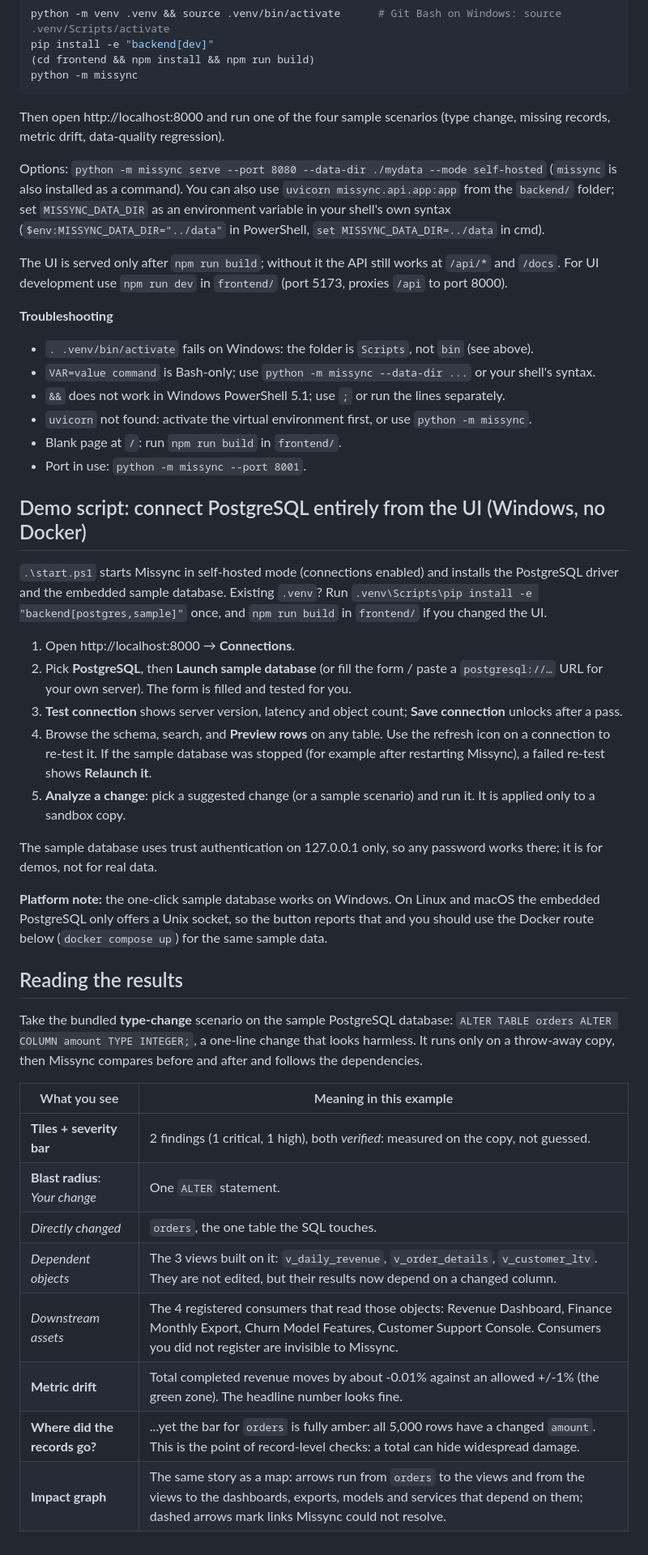
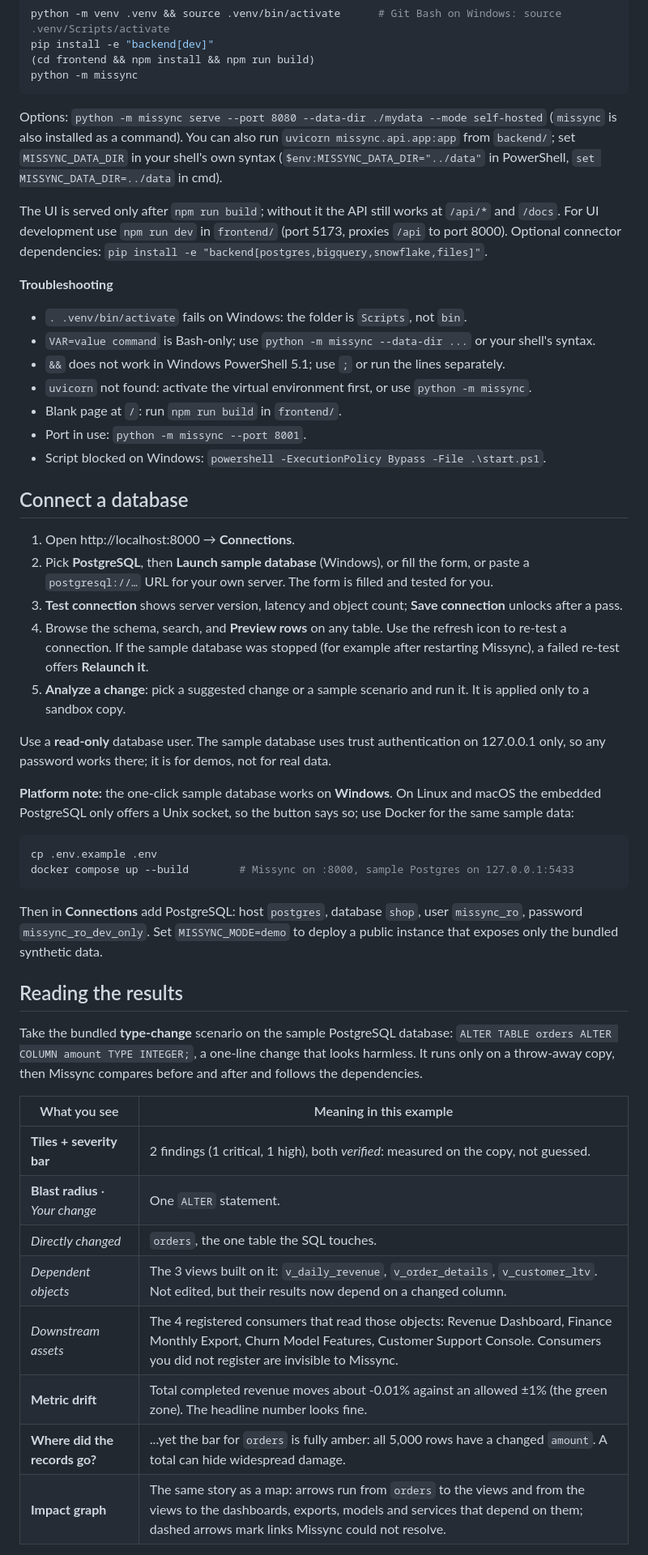
Before and after one commit to Aniket712/missync, a Markdown page: README.md, the part around one of its changes. Shown at 81% size. Drawn GitHub-style; folded sections open.

````diff
--- a/README.md
+++ b/README.md
@@ -59,33 +63,39 @@ pip install -e "backend[dev]"
 python -m missync
 ```
 
-Then open http://localhost:8000 and run one of the four sample scenarios (type change, missing records, metric drift, data-quality regression).
+Options: `python -m missync serve --port 8080 --data-dir ./mydata --mode self-hosted` (`missync` is also installed as a command). You can also run `uvicorn missync.api.app:app` from `backend/`; set `MISSYNC_DATA_DIR` in your shell's own syntax (`$env:MISSYNC_DATA_DIR="../data"` in PowerShell, `set MISSYNC_DATA_DIR=../data` in cmd).
 
-Options: `python -m missync serve --port 8080 --data-dir ./mydata --mode self-hosted` (`missync` is also installed as a command). You can also use `uvicorn missync.api.app:app` from the `backend/` folder; set `MISSYNC_DATA_DIR` as an environment variable in your shell's own syntax (`$env:MISSYNC_DATA_DIR="../data"` in PowerShell, `set MISSYNC_DATA_DIR=../data` in cmd).
-
-The UI is served only after `npm run build`; without it the API still works at `/api/*` and `/docs`. For UI development use `npm run dev` in `frontend/` (port 5173, proxies `/api` to port 8000).
+The UI is served only after `npm run build`; without it the API still works at `/api/*` and `/docs`. For UI development use `npm run dev` in `frontend/` (port 5173, proxies `/api` to port 8000). Optional connector dependencies: `pip install -e "backend[postgres,bigquery,snowflake,files]"`.
 
 **Troubleshooting**
-- `. .venv/bin/activate` fails on Windows: the folder is `Scripts`, not `bin` (see above).
+- `. .venv/bin/activate` fails on Windows: the folder is `Scripts`, not `bin`.
 - `VAR=value command` is Bash-only; use `python -m missync --data-dir ...` or your shell's syntax.
 - `&&` does not work in Windows PowerShell 5.1; use `;` or run the lines separately.
 - `uvicorn` not found: activate the virtual environment first, or use `python -m missync`.
 - Blank page at `/`: run `npm run build` in `frontend/`.
 - Port in use: `python -m missync --port 8001`.
+- Script blocked on Windows: `powershell -ExecutionPolicy Bypass -File .\start.ps1`.
 
-## Demo script: connect PostgreSQL entirely from the UI (Windows, no Docker)
+</details>
 
-`.\start.ps1` starts Missync in self-hosted mode (connections enabled) and installs the PostgreSQL driver and the embedded sample database. Existing `.venv`? Run `.venv\Scripts\pip install -e "backend[postgres,sample]"` once, and `npm run build` in `frontend/` if you changed the UI.
+## Connect a database
 
 1. Open http://localhost:8000 → **Connections**.
-2. Pick **PostgreSQL**, then **Launch sample database** (or fill the form / paste a `postgresql://…` URL for your own server). The form is filled and tested for you.
+2. Pick **PostgreSQL**, then **Launch sample database** (Windows), or fill the form, or paste a `postgresql://…` URL for your own server. The form is filled and tested for you.
 3. **Test connection** shows server version, latency and object count; **Save connection** unlocks after a pass.
-4. Browse the schema, search, and **Preview rows** on any table. Use the refresh icon on a connection to re-test it. If the sample database was stopped (for example after restarting Missync), a failed re-test shows **Relaunch it**.
-5. **Analyze a change**: pick a suggested change (or a sample scenario) and run it. It is applied only to a sandbox copy.
+4. Browse the schema, search, and **Preview rows** on any table. Use the refresh icon to re-test a connection. If the sample database was stopped (for example after restarting Missync), a failed re-test offers **Relaunch it**.
+5. **Analyze a change**: pick a suggested change or a sample scenario and run it. It is applied only to a sandbox copy.
 
-The sample database uses trust authentication on 127.0.0.1 only, so any password works there; it is for demos, not for real data.
+Use a **read-only** database user. The sample database uses trust authentication on 127.0.0.1 only, so any password works there; it is for demos, not for real data.
 
-**Platform note:** the one-click sample database works on Windows. On Linux and macOS the embedded PostgreSQL only offers a Unix socket, so the button reports that and you should use the Docker route below (`docker compose up`) for the same sample data.
+**Platform note:** the one-click sample database works on **Windows**. On Linux and macOS the embedded PostgreSQL only offers a Unix socket, so the button says so; use Docker for the same sample data:
+
+```bash
+cp .env.example .env
+docker compose up --build        # Missync on :8000, sample Postgres on 127.0.0.1:5433
+```
+
+Then in **Connections** add PostgreSQL: host `postgres`, database `shop`, user `missync_ro`, password `missync_ro_dev_only`. Set `MISSYNC_MODE=demo` to deploy a public instance that exposes only the bundled synthetic data.
 
 ## Reading the results
 
@@ -94,11 +104,11 @@ Take the bundled **type-change** scenario on the sample PostgreSQL database: `AL
 | What you see | Meaning in this example |
 |---|---|
 | **Tiles + severity bar** | 2 findings (1 critical, 1 high), both *verified*: measured on the copy, not guessed. |
-| **Blast radius**: *Your change* | One `ALTER` statement. |
+| **Blast radius** · *Your change* | One `ALTER` statement. |
 | *Directly changed* | `orders`, the one table the SQL touches. |
-| *Dependent objects* | The 3 views built on it: `v_daily_revenue`, `v_order_details`, `v_customer_ltv`. They are not edited, but their results now depend on a changed column. |
+| *Dependent objects* | The 3 views built on it: `v_daily_revenue`, `v_order_details`, `v_customer_ltv`. Not edited, but their results now depend on a changed column. |
 | *Downstream assets* | The 4 registered consumers that read those objects: Revenue Dashboard, Finance Monthly Export, Churn Model Features, Customer Support Console. Consumers you did not register are invisible to Missync. |
-| **Metric drift** | Total completed revenue moves by about -0.01% against an allowed +/-1% (the green zone). The headline number looks fine. |
-| **Where did the records go?** | ...yet the bar for `orders` is fully amber: all 5,000 rows have a changed `amount`. This is the point of record-level checks: a total can hide widespread damage. |
+| **Metric drift** | Total completed revenue moves about -0.01% against an allowed ±1% (the green zone). The headline number looks fine. |
+| **Where did the records go?** | ...yet the bar for `orders` is fully amber: all 5,000 rows have a changed `amount`. A total can hide widespread damage. |
 | **Impact graph** | The same story as a map: arrows run from `orders` to the views and from the views to the dashboards, exports, models and services that depend on them; dashed arrows mark links Missync could not resolve. |
 
````
Also changed, not shown: other parts of README.md (+41 -47 lines), CHANGELOG.md (+1 -1 lines), docs/CI.md (+1 -1 lines), docs/media/blast-radius.jpg (added), docs/media/social-preview.png (added), 1 other file.
